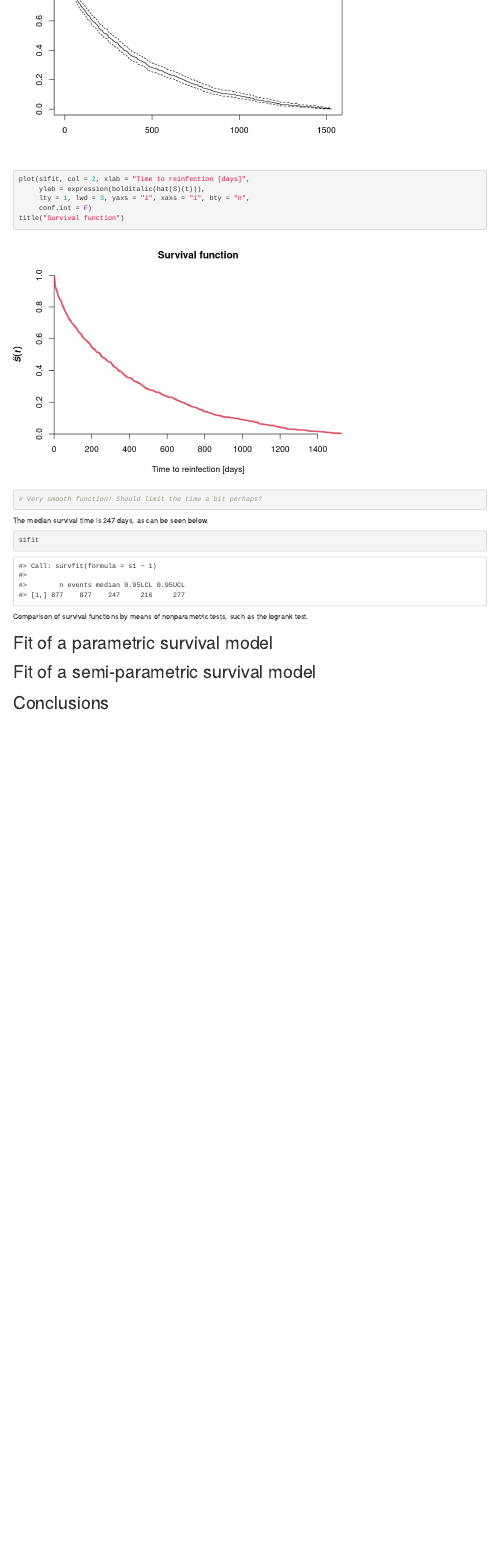
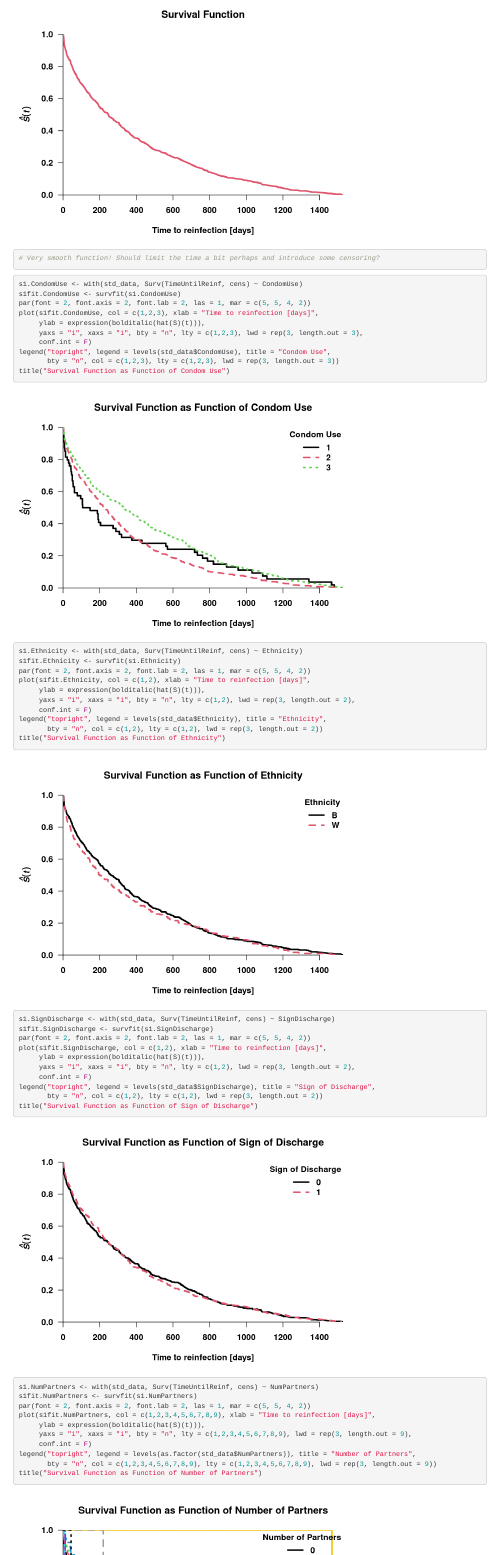
Before and after one commit to alexaoh/LDA_practical, an R Markdown document (practical.Rmd): the page in a window 1100 px wide, from 2940 px down. Rendered offline with R 4.5, knitr and Pandoc, with nearby package versions; some code elsewhere in the file could not run offline.

Commit message:
Added some survival curves and tests. A lot should be removed later.

````diff
--- a/practical.Rmd
+++ b/practical.Rmd
@@ -15,6 +15,7 @@ library(tidyverse)
 library(corrplot)
 library(GGally)
 library(survival)
+library(FHtest)
 ```
 
 # Introduction
@@ -97,6 +99,8 @@ plot(s1fit, col = 2, xlab = "Time to reinfection [days]",
      ylab = expression(bolditalic(hat(S)(t))),
      lty = 1, lwd = 3, yaxs = "i", xaxs = "i", bty = "n",
      conf.int = F)
-title("Survival function")
-# Very smooth function! Should limit the time a bit perhaps?
+title("Survival Function")
+# Very smooth function! Should limit the time a bit perhaps and introduce some censoring?
 ```
+
+```{r}
@@ -103,3 +119,43 @@ title("Survival function")
+```{r}
+s1.Ethnicity <- with(std_data, Surv(TimeUntilReinf, cens) ~ Ethnicity)
+s1fit.Ethnicity <- survfit(s1.Ethnicity)
+par(font = 2, font.axis = 2, font.lab = 2, las = 1, mar = c(5, 5, 4, 2))
+plot(s1fit.Ethnicity, col = c(1,2), xlab = "Time to reinfection [days]",
+     ylab = expression(bolditalic(hat(S)(t))),
+     yaxs = "i", xaxs = "i", bty = "n", lty = c(1,2), lwd = rep(3, length.out = 2),
+     conf.int = F)
+legend("topright", legend = levels(std_data$Ethnicity), title = "Ethnicity",
+       bty = "n", col = c(1,2), lty = c(1,2), lwd = rep(3, length.out = 2))
+title("Survival Function as Function of Ethnicity")
+```
+
+```{r}
+s1.SignDischarge <- with(std_data, Surv(TimeUntilReinf, cens) ~ SignDischarge)
+s1fit.SignDischarge <- survfit(s1.SignDischarge)
+par(font = 2, font.axis = 2, font.lab = 2, las = 1, mar = c(5, 5, 4, 2))
+plot(s1fit.SignDischarge, col = c(1,2), xlab = "Time to reinfection [days]",
+     ylab = expression(bolditalic(hat(S)(t))),
+     yaxs = "i", xaxs = "i", bty = "n", lty = c(1,2), lwd = rep(3, length.out = 2),
+     conf.int = F)
+legend("topright", legend = levels(std_data$SignDischarge), title = "Sign of Discharge",
+       bty = "n", col = c(1,2), lty = c(1,2), lwd = rep(3, length.out = 2))
+title("Survival Function as Function of Sign of Discharge")
+```
+
+
+```{r}
+s1.NumPartners <- with(std_data, Surv(TimeUntilReinf, cens) ~ NumPartners)
+s1fit.NumPartners <- survfit(s1.NumPartners)
+par(font = 2, font.axis = 2, font.lab = 2, las = 1, mar = c(5, 5, 4, 2))
+plot(s1fit.NumPartners, col = c(1,2,3,4,5,6,7,8,9), xlab = "Time to reinfection [days]",
+     ylab = expression(bolditalic(hat(S)(t))),
+     yaxs = "i", xaxs = "i", bty = "n", lty = c(1,2,3,4,5,6,7,8,9), lwd = rep(3, length.out = 9),
+     conf.int = F)
+legend("topright", legend = levels(as.factor(std_data$NumPartners)), title = "Number of Partners",
+       bty = "n", col = c(1,2,3,4,5,6,7,8,9), lty = c(1,2,3,4,5,6,7,8,9), lwd = rep(3, length.out = 9))
+title("Survival Function as Function of Number of Partners")
+```
+
 
 The median survival time is 247 days, as can be seen below.
 
````
Also changed, not shown: practical.html, practical.Rmd (34 more changed lines).
